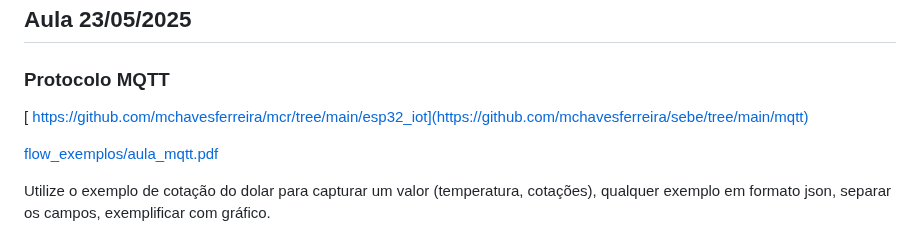
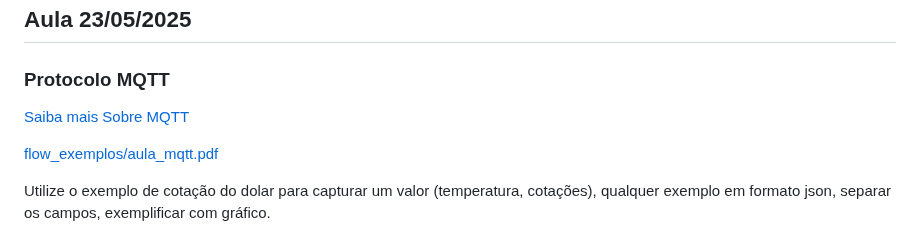
Before and after one commit to mchavesferreira/sebe, a Markdown page: README.md, the part around the change. Drawn GitHub-style.

```diff
--- a/README.md
+++ b/README.md
@@ -166,7 +166,7 @@ Crie uma interface que separe dados ou campos de uma url publica com json e apre
 ### Protocolo MQTT
 
 [
-https://github.com/mchavesferreira/mcr/tree/main/esp32_iot](https://github.com/mchavesferreira/sebe/tree/main/mqtt)
+Saiba mais Sobre MQTT](https://github.com/mchavesferreira/sebe/tree/main/mqtt)
 
 
 [flow_exemplos/aula_mqtt.pdf](https://github.com/mchavesferreira/sebe/blob/main/flow_exemplos/aula_mqtt.pdf)
```
